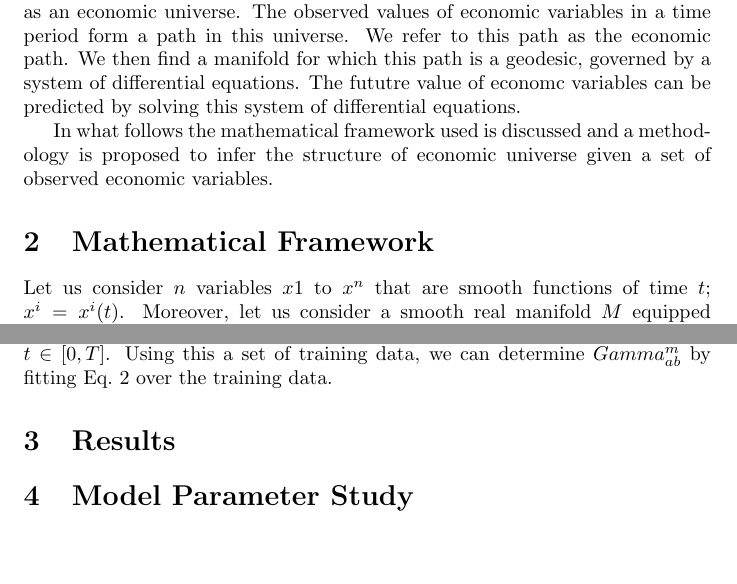
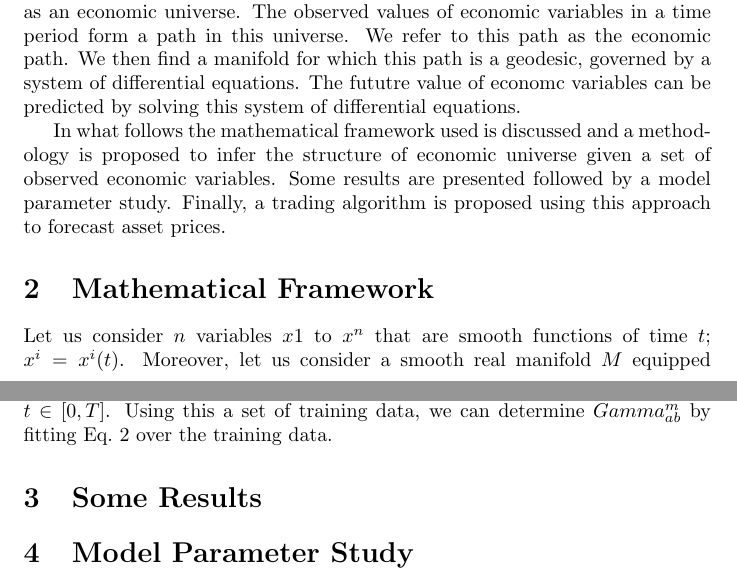
Before and after one commit to babakopti/opti-trade, a LaTeX paper (docs/initial-white-paper.tex): two parts of pages 1 and 2 of 11, joined at a grey line, cut so that both start at the same text, the shorter picture padded with empty space. Compiled offline with pdfLaTeX.

Commit message:
issues fixed with fallBack

```diff
--- a/docs/initial-white-paper.tex
+++ b/docs/initial-white-paper.tex
@@ -46,7 +46,9 @@ equations.
 
 In what follows the mathematical framework used is discussed and a
 methodology is proposed to infer the structure of economic universe
-given a set of observed economic variables.
+given a set of observed economic variables. Some results are presented
+followed by a model parameter study. Finally, a trading algorithm is
+proposed using this approach to forecast asset prices.
 
 \section{Mathematical Framework}\label{section:mathematical-framework}
 
@@ -93,7 +95,7 @@ known for $t \in [0,T]$. Using this a set of training data, we can
 determine $Gamma^{m}_{ab}$ by fitting Eq.~\ref{eqn:geodesic-1st-order}
 over the training data.
 
-\section{Results}\label{section:results}
+\section{Some Results}\label{section:results}
 
 \section{Model Parameter Study}\label{section:model-parameter-study}
 
```
Also changed, not shown: docs/initial-white-paper.tex (2 more changed lines), 1 other file.
